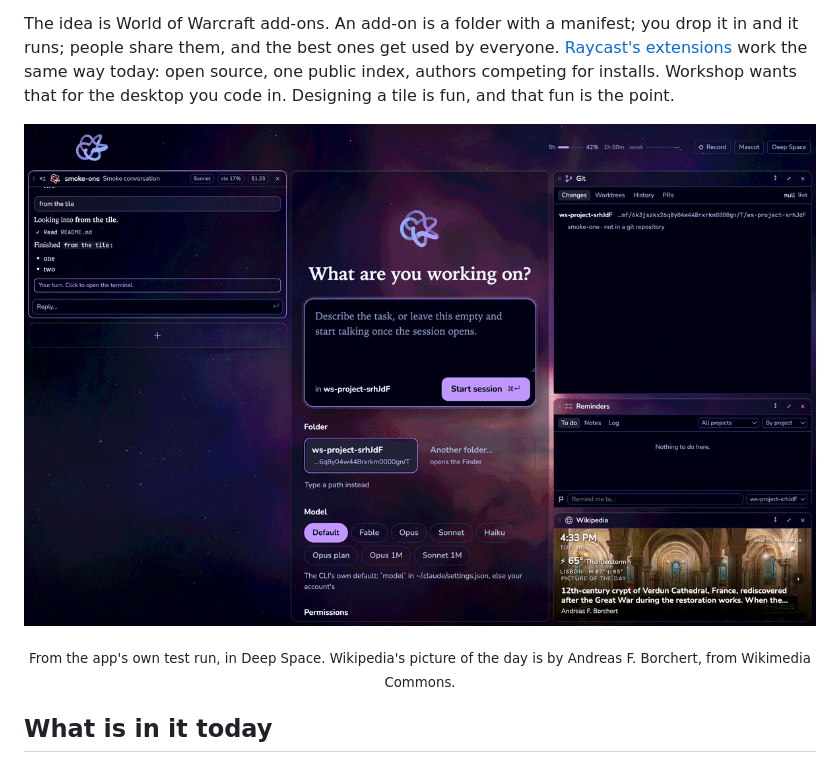
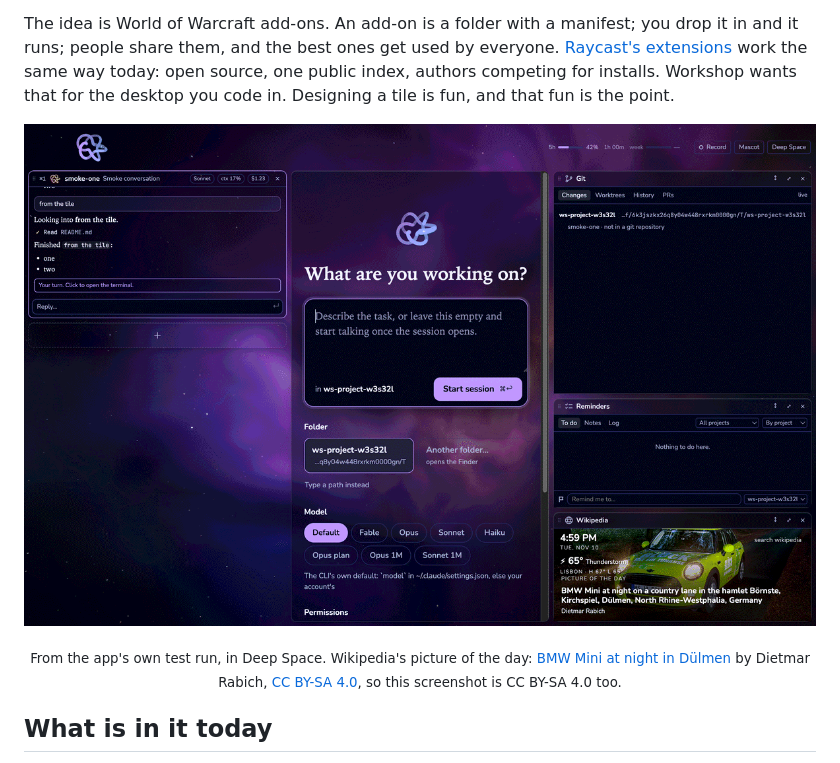
Before and after one commit to DoshaLabs/workshop, a Markdown page: README.md, the part around the change. Drawn GitHub-style; pictures changed too: docs/assets/app.png.

Commit message:
README and page: the screenshot shows the neon green Mini (Dietmar Rabich, CC BY-SA 4.0), credited

```diff
--- a/README.md
+++ b/README.md
@@ -31,7 +31,7 @@ tile is fun, and that fun is the point.
 <p align="center">
   <img src="docs/assets/app.png" width="100%" alt="The workshop window in Deep Space: a session's conversation on the left, the new-session form in the middle, and the Git, Reminders and Wikipedia tiles on the right">
 </p>
-<p align="center"><sub>From the app's own test run, in Deep Space. Wikipedia's picture of the day is by Andreas F. Borchert, from Wikimedia Commons.</sub></p>
+<p align="center"><sub>From the app's own test run, in Deep Space. Wikipedia's picture of the day: <a href="https://commons.wikimedia.org/wiki/File:D%C3%BClmen,_Kirchspiel,_BMW_Mini_--_2016_--_5065-71.jpg">BMW Mini at night in Dülmen</a> by Dietmar Rabich, <a href="https://creativecommons.org/licenses/by-sa/4.0">CC BY-SA 4.0</a>, so this screenshot is CC BY-SA 4.0 too.</sub></p>
 
 ## What is in it today
 
```
Also changed, not shown: docs/progress/2026-11-10-readme.md (+5 -4 lines), 1 other file.
